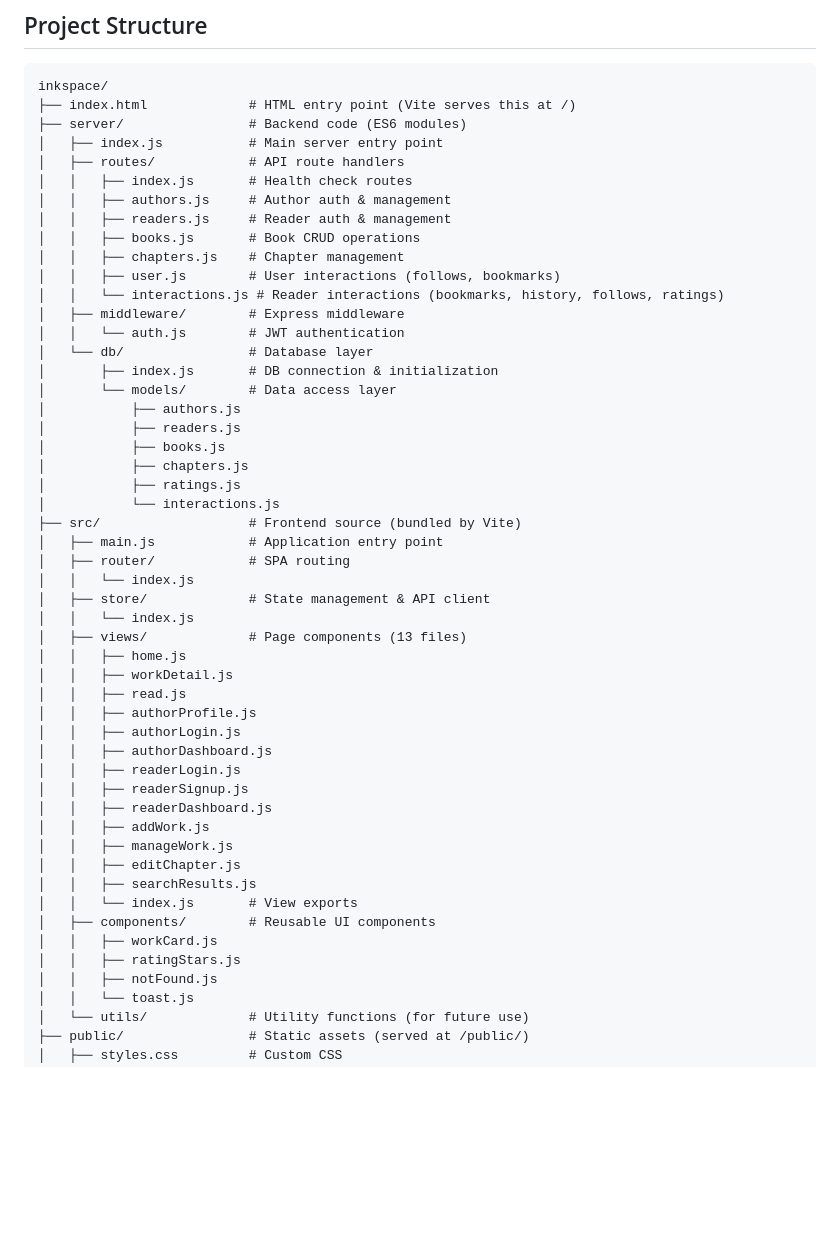
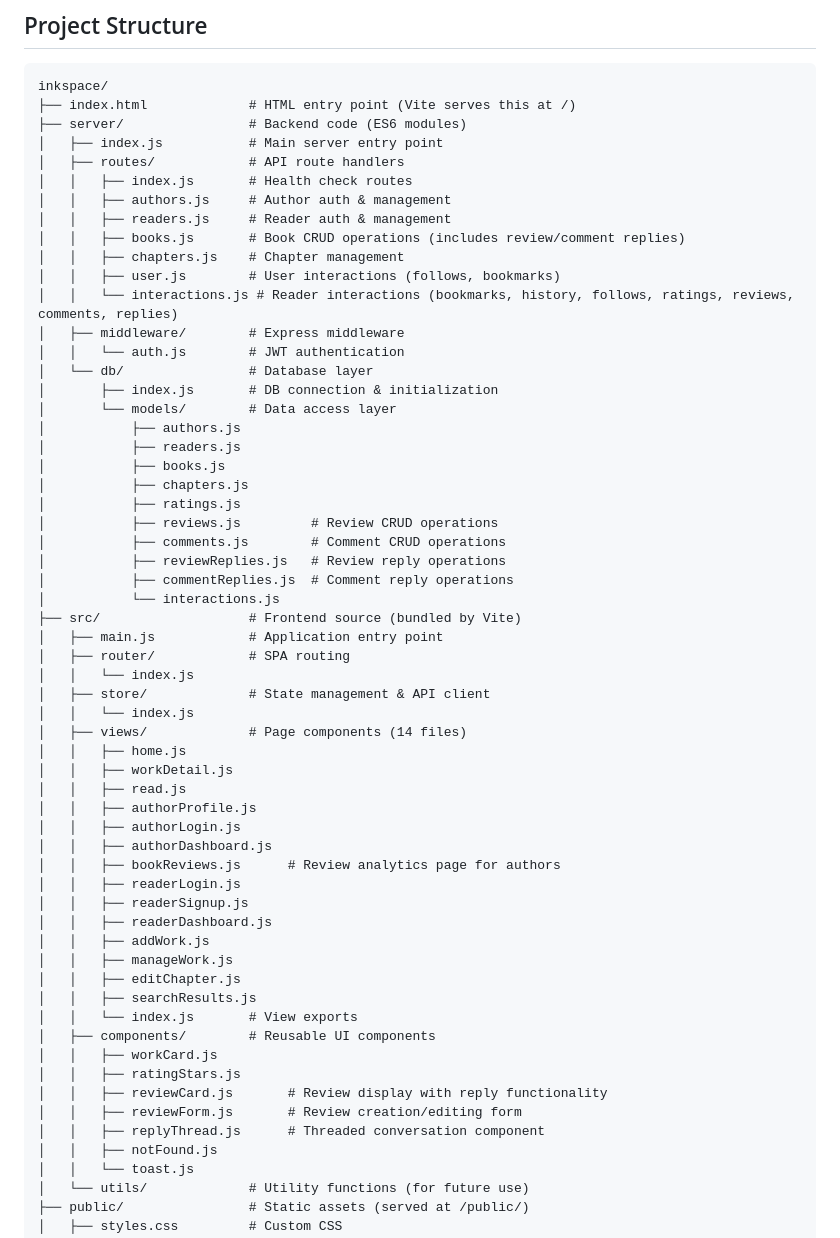
Before and after one commit to bhaveshrode/inkspace, a Markdown page: README.md, the part around one of its changes. Drawn GitHub-style; blank space fills up the shorter version.

```diff
--- a/README.md
+++ b/README.md
@@ -28,10 +40,10 @@ inkspace/
 │   │   ├── index.js       # Health check routes
 │   │   ├── authors.js     # Author auth & management
 │   │   ├── readers.js     # Reader auth & management
-│   │   ├── books.js       # Book CRUD operations
+│   │   ├── books.js       # Book CRUD operations (includes review/comment replies)
 │   │   ├── chapters.js    # Chapter management
 │   │   ├── user.js        # User interactions (follows, bookmarks)
-│   │   └── interactions.js # Reader interactions (bookmarks, history, follows, ratings)
+│   │   └── interactions.js # Reader interactions (bookmarks, history, follows, ratings, reviews, comments, replies)
 │   ├── middleware/        # Express middleware
 │   │   └── auth.js        # JWT authentication
 │   └── db/                # Database layer
@@ -42,6 +54,10 @@ inkspace/
 │           ├── books.js
 │           ├── chapters.js
 │           ├── ratings.js
+│           ├── reviews.js         # Review CRUD operations
+│           ├── comments.js        # Comment CRUD operations
+│           ├── reviewReplies.js   # Review reply operations
+│           ├── commentReplies.js  # Comment reply operations
 │           └── interactions.js
 ├── src/                   # Frontend source (bundled by Vite)
 │   ├── main.js            # Application entry point
@@ -49,13 +65,14 @@ inkspace/
 │   │   └── index.js
 │   ├── store/             # State management & API client
 │   │   └── index.js
-│   ├── views/             # Page components (13 files)
+│   ├── views/             # Page components (14 files)
 │   │   ├── home.js
 │   │   ├── workDetail.js
 │   │   ├── read.js
 │   │   ├── authorProfile.js
 │   │   ├── authorLogin.js
 │   │   ├── authorDashboard.js
+│   │   ├── bookReviews.js      # Review analytics page for authors
 │   │   ├── readerLogin.js
 │   │   ├── readerSignup.js
 │   │   ├── readerDashboard.js
@@ -67,6 +84,9 @@ inkspace/
 │   ├── components/        # Reusable UI components
 │   │   ├── workCard.js
 │   │   ├── ratingStars.js
+│   │   ├── reviewCard.js       # Review display with reply functionality
+│   │   ├── reviewForm.js       # Review creation/editing form
+│   │   ├── replyThread.js      # Threaded conversation component
 │   │   ├── notFound.js
 │   │   └── toast.js
 │   └── utils/             # Utility functions (for future use)
```
Also changed, not shown: other parts of README.md (+41 -3 lines).
